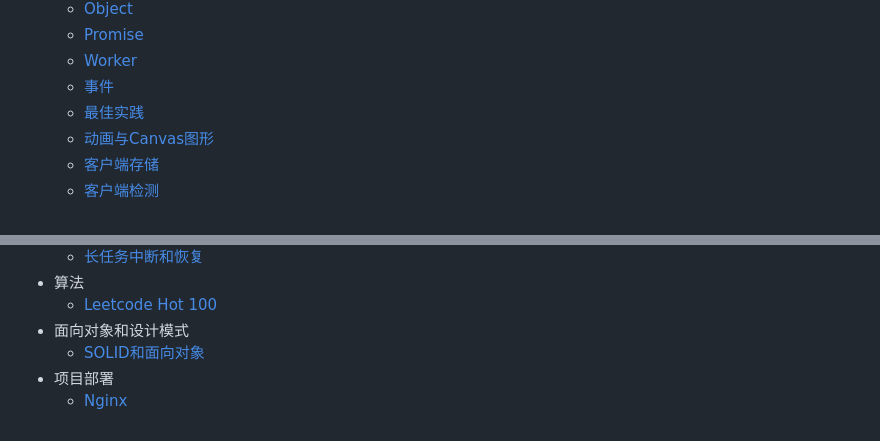
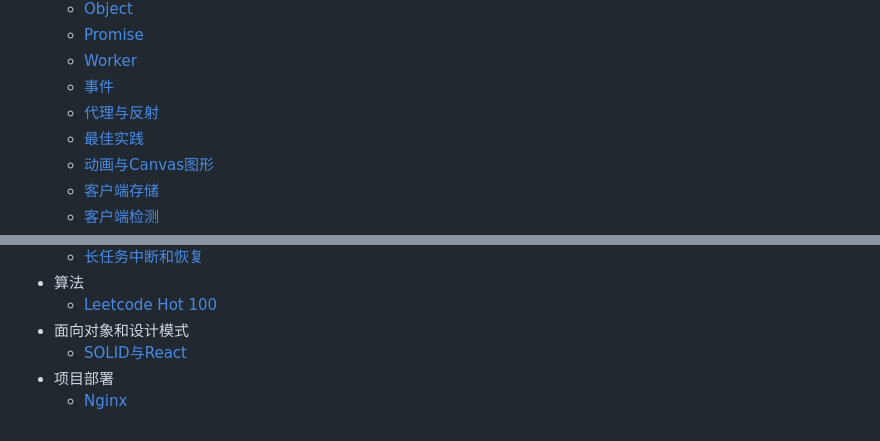
Before and after one commit to reeswell/notes, a Markdown page: SUMMARY.md, 2 parts joined by grey strips. GitHub-like rendering.

Commit message:
docs(README SUMMARY): update

```diff
--- a/SUMMARY.md
+++ b/SUMMARY.md
@@ -17,6 +17,7 @@
   - [Promise](JavaScript高级程序设计第4版/promise.md)
   - [Worker](JavaScript高级程序设计第4版/worker.md)
   - [事件](JavaScript高级程序设计第4版/事件.md)
+  - [代理与反射](JavaScript高级程序设计第4版/代理与反射.md)
   - [最佳实践](JavaScript高级程序设计第4版/最佳实践.md)
   - [动画与Canvas图形](JavaScript高级程序设计第4版/动画与Canvas图形.md)
   - [客户端存储](JavaScript高级程序设计第4版/客户端存储.md)
@@ -68,6 +69,6 @@
 - 算法
   - [Leetcode Hot 100](算法/leetcodeHot100.md)
 - 面向对象和设计模式
-  - [SOLID和面向对象](面向对象和设计模式/SOLID和面向对象.md)
+  - [SOLID与React](面向对象和设计模式/SOLID与React.md)
 - 项目部署
   - [Nginx](项目部署/Nginx.md)
```
Also changed, not shown: 1 other file.
